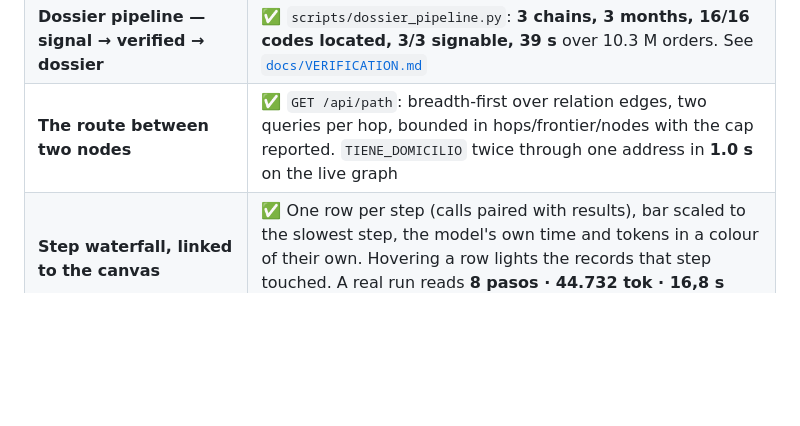
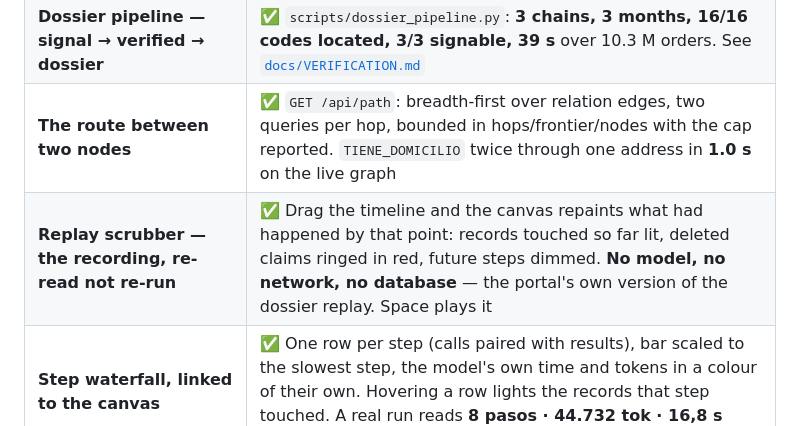
Before and after one commit to SebaWag/expediente, a Markdown page: README.md, the part around one of its changes. Rendered like a GitHub page; blank space fills up the shorter version.

```diff
--- a/README.md
+++ b/README.md
@@ -292,6 +292,7 @@ that says the in-memory adapter and the engine agree — is executed, not skippe
 | **Citation verification — code → line in the State's archive** | ✅ `scripts/verify_archive.py`: semicolon CSV, both month spellings, sha256 + retrieval time, coverage reported rather than assumed. Reproduces the nine hand-verified lines of 2021-11 exactly |
 | **Dossier pipeline — signal → verified → dossier** | ✅ `scripts/dossier_pipeline.py`: **3 chains, 3 months, 16/16 codes located, 3/3 signable, 39 s** over 10.3 M orders. See [`docs/VERIFICATION.md`](docs/VERIFICATION.md) |
 | **The route between two nodes** | ✅ `GET /api/path`: breadth-first over relation edges, two queries per hop, bounded in hops/frontier/nodes with the cap reported. `TIENE_DOMICILIO` twice through one address in **1.0 s** on the live graph |
+| **Replay scrubber — the recording, re-read not re-run** | ✅ Drag the timeline and the canvas repaints what had happened by that point: records touched so far lit, deleted claims ringed in red, future steps dimmed. **No model, no network, no database** — the portal's own version of the dossier replay. Space plays it |
 | **Step waterfall, linked to the canvas** | ✅ One row per step (calls paired with results), bar scaled to the slowest step, the model's own time and tokens in a colour of their own. Hovering a row lights the records that step touched. A real run reads **8 pasos · 44.732 tok · 16,8 s (96% modelo)** |
 | Vision / OCR — Meta SAM 3.1, for pages with no text layer | ⬜ not started |
 
```
Also changed, not shown: other parts of README.md (+1 -1 lines), docs/PORTAL.md (+37 -0 lines), docs/images/portal-rebobinado.jpg (added), 4 other files.
